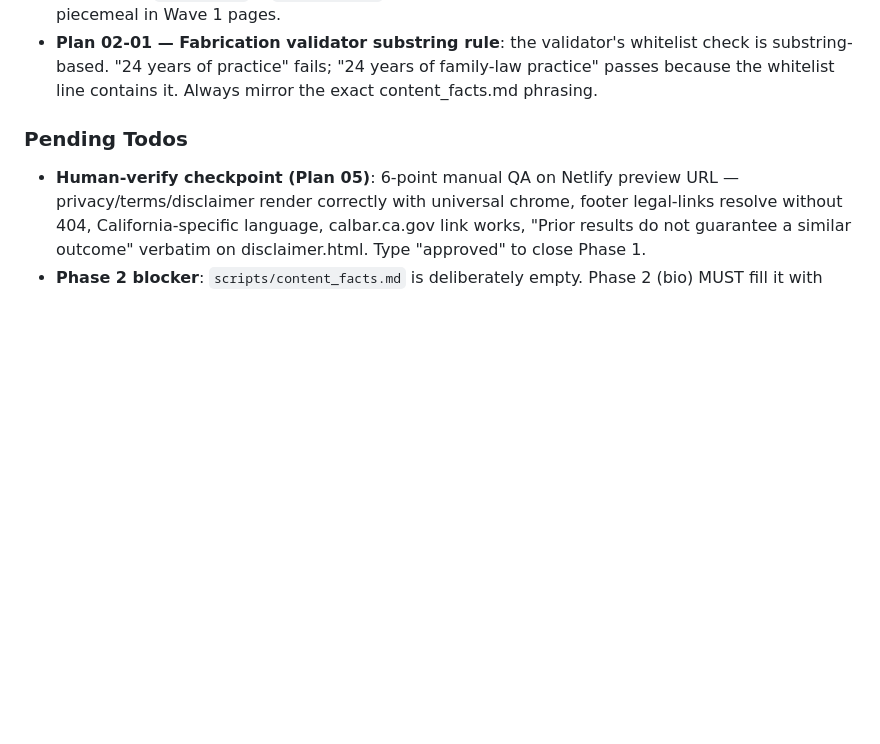
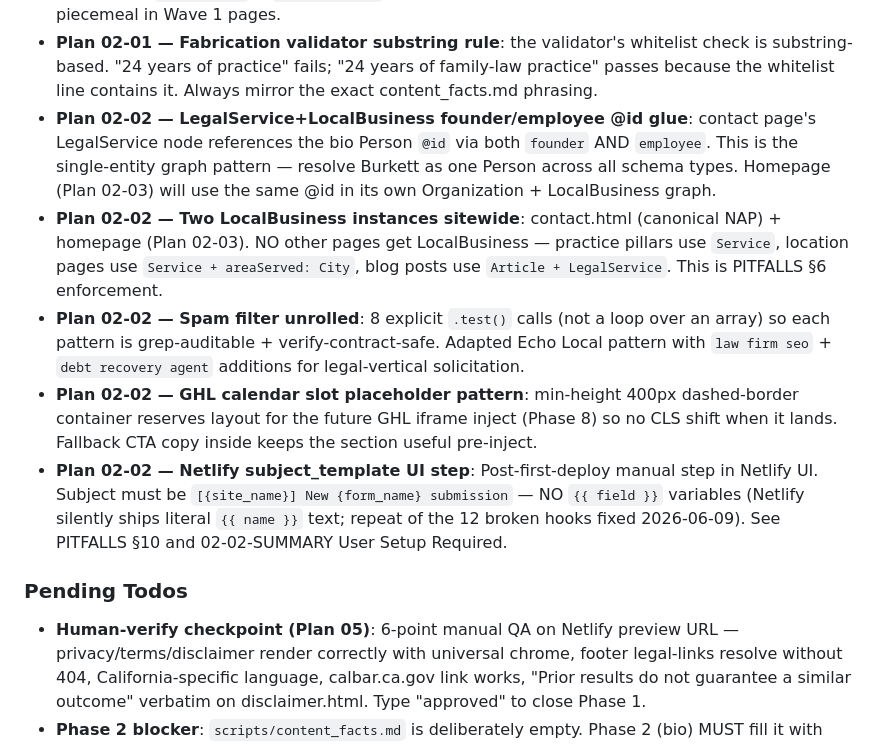
Before and after one commit to EchoLocalagency/burkett-law, a Markdown page: .planning/STATE.md, the part around one of its changes. Rendered like a GitHub page; blank space fills up the shorter version.

```diff
--- a/.planning/STATE.md
+++ b/.planning/STATE.md
@@ -64,6 +64,11 @@ Decisions are logged in PROJECT.md Key Decisions table. Recent decisions affecti
 - **Plan 02-01 — Reusable `.cta-card` component**: defined in bio.css. Homepage (02-03) and practice pages (Phase 3) will re-use this class. Any hover/focus/color tweak ripples across the site.
 - **Plan 02-01 — Header nav intentionally still stale**: `/attorney-bio/` and `/contact/` will be swapped to `/about.html` + `/contact.html` in one sitewide commit as part of Plan 02-03. Do NOT fix piecemeal in Wave 1 pages.
 - **Plan 02-01 — Fabrication validator substring rule**: the validator's whitelist check is substring-based. "24 years of practice" fails; "24 years of family-law practice" passes because the whitelist line contains it. Always mirror the exact content_facts.md phrasing.
+- **Plan 02-02 — LegalService+LocalBusiness founder/employee @id glue**: contact page's LegalService node references the bio Person `@id` via both `founder` AND `employee`. This is the single-entity graph pattern — resolve Burkett as one Person across all schema types. Homepage (Plan 02-03) will use the same @id in its own Organization + LocalBusiness graph.
+- **Plan 02-02 — Two LocalBusiness instances sitewide**: contact.html (canonical NAP) + homepage (Plan 02-03). NO other pages get LocalBusiness — practice pillars use `Service`, location pages use `Service + areaServed: City`, blog posts use `Article + LegalService`. This is PITFALLS §6 enforcement.
+- **Plan 02-02 — Spam filter unrolled**: 8 explicit `.test()` calls (not a loop over an array) so each pattern is grep-auditable + verify-contract-safe. Adapted Echo Local pattern with `law firm seo` + `debt recovery agent` additions for legal-vertical solicitation.
+- **Plan 02-02 — GHL calendar slot placeholder pattern**: min-height 400px dashed-border container reserves layout for the future GHL iframe inject (Phase 8) so no CLS shift when it lands. Fallback CTA copy inside keeps the section useful pre-inject.
+- **Plan 02-02 — Netlify subject_template UI step**: Post-first-deploy manual step in Netlify UI. Subject must be `[{site_name}] New {form_name} submission` — NO `{{ field }}` variables (Netlify silently ships literal `{{ name }}` text; repeat of the 12 broken hooks fixed 2026-06-09). See PITFALLS §10 and 02-02-SUMMARY User Setup Required.
 
 ### Pending Todos
 
```
Also changed, not shown: other parts of .planning/STATE.md (+9 -7 lines), 1 other file.
